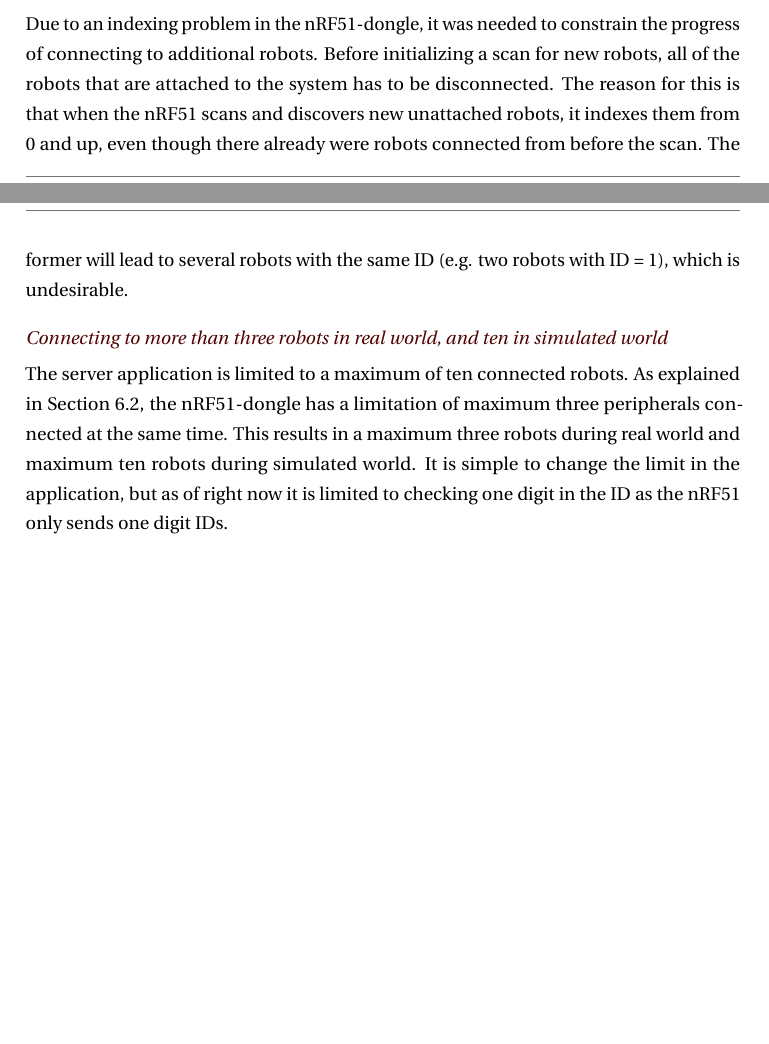
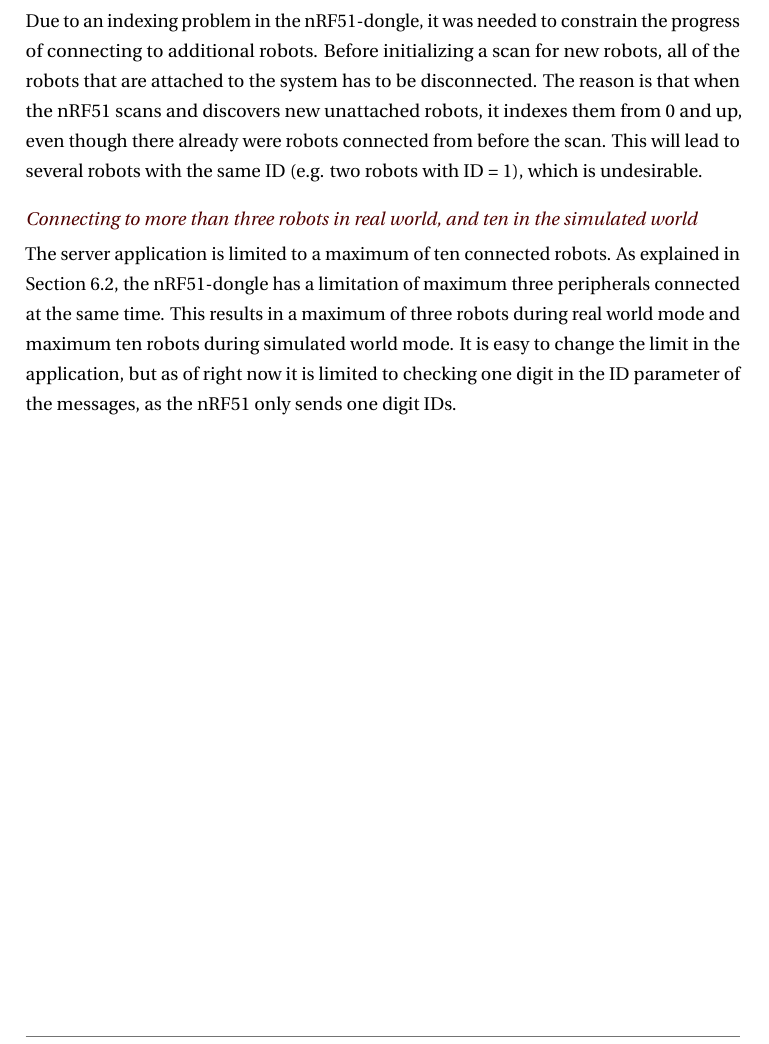
Before and after one commit to teanders/Master, a LaTeX thesis (main.tex, which reads Chapters/7_ServerApplication/6_Limitations.tex): two parts of pages 67 and 68 of 89 before the commit and part of page 68 of 89 after it, the two joined at a grey line, cut so that both start at the same text, the shorter picture padded with empty space. Compiled offline with pdfLaTeX; a LaTeX package or settings file that is missing is left out.

Commit message:
rettings

```diff
--- a/Chapters/7_ServerApplication/6_Limitations.tex
+++ b/Chapters/7_ServerApplication/6_Limitations.tex
@@ -1,7 +2,7 @@
 \section{Limitations}
 \label{secr:limitations}
 \minisection{Disconnecting before connecting}
-Due to an indexing problem in the nRF51-dongle, it was needed to constrain the progress of connecting to additional robots. Before initializing a scan for new robots, all of the robots that are attached to the system has to be disconnected. The reason for this is that when the nRF51 scans and discovers new unattached robots, it indexes them from 0 and up, even though there already were robots connected from before the scan. The former will lead to several robots with the same ID (e.g. two robots with ID = 1), which is undesirable.
+Due to an indexing problem in the nRF51-dongle, it was needed to constrain the progress of connecting to additional robots. Before initializing a scan for new robots, all of the robots that are attached to the system has to be disconnected. The reason is that when the nRF51 scans and discovers new unattached robots, it indexes them from 0 and up, even though there already were robots connected from before the scan. This will lead to several robots with the same ID (e.g. two robots with ID = 1), which is undesirable.
 
-\minisection{Connecting to more than three robots in real world, and ten in simulated world}
-The server application is limited to a maximum of ten connected robots. As explained in Section \ref{sec:devnrf}, the nRF51-dongle has a limitation of maximum three peripherals connected at the same time. This results in a maximum three robots during real world and maximum ten robots during simulated world. It is simple to change the limit in the application, but as of right now it is limited to checking one digit in the ID as the nRF51 only sends one digit IDs.
+\minisection{Connecting to more than three robots in real world, and ten in the simulated world}
+The server application is limited to a maximum of ten connected robots. As explained in Section \ref{sec:devnrf}, the nRF51-dongle has a limitation of maximum three peripherals connected at the same time. This results in a maximum of three robots during real world mode and maximum ten robots during simulated world mode. It is easy to change the limit in the application, but as of right now it is limited to checking one digit in the ID parameter of the messages, as the nRF51 only sends one digit IDs.
```
Also changed, not shown: Chapters/9_TestResults/main.tex (+1 -0 lines), Chapters/7_ServerApplication/6_Limitations.tex (1 more changed lines).
